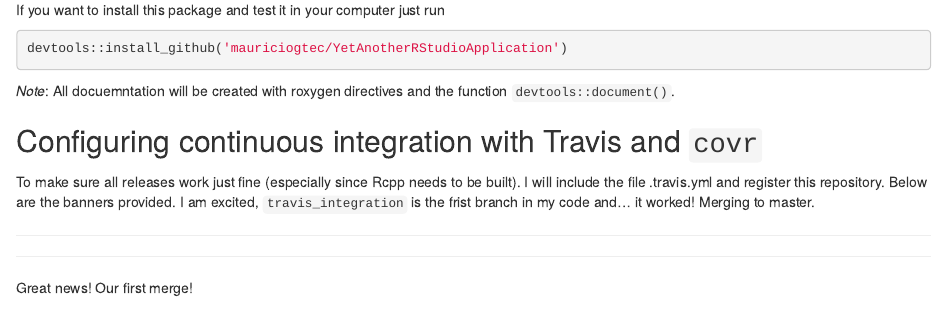
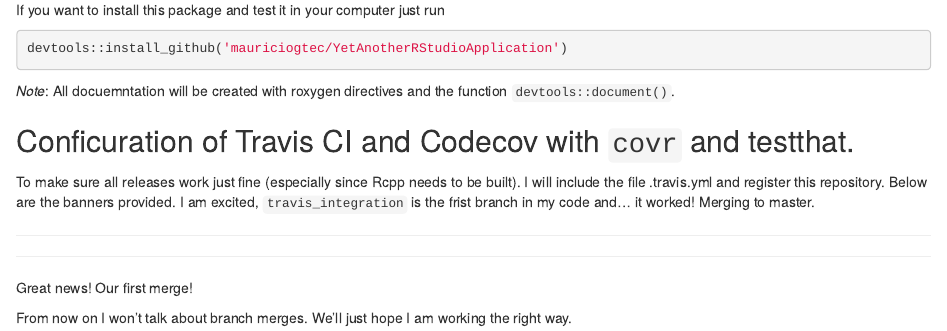
Before and after one commit to mauriciogtec/YetAnotherRStudioApplication, an R Markdown document (README.Rmd): the page in a window 1100 px wide, from 940 px down. Rendered offline with R 4.5, knitr and Pandoc, with nearby package versions; badge pictures from the web are left out.

Commit message:
ready to merge

```diff
--- a/README.Rmd
+++ b/README.Rmd
@@ -33,15 +33,18 @@
 
 *Note*: All docuemntation will be created with roxygen directives and the function `devtools::document()`.
 
-## Configuring continuous integration with Travis and `covr`
+## Conficuration of Travis CI and Codecov with `covr` and testthat.
 
 To make sure all releases work just fine (especially since Rcpp needs to be built). I will include the file .travis.yml and register this repository. Below are the banners provided. I am excited, `travis_integration` is the frist branch in my code and... it worked! Merging to master.
 
 ---
 
-[![Build Status](https://travis-ci.org/mauriciogtec/YetAnotherRStudioApplication.svg?branch=travis_integration)](https://travis-ci.org/mauriciogtec/YetAnotherRStudioApplication)
-[![codecov](https://codecov.io/gh/mauriciogtec/YetAnotherRStudioApplication/branch/travis_integration/graph/badge.svg)](https://codecov.io/gh/mauriciogtec/YetAnotherRStudioApplication)
+[![Build Status](https://travis-ci.org/mauriciogtec/YetAnotherRStudioApplication.svg?branch=master)](https://travis-ci.org/mauriciogtec/YetAnotherRStudioApplication)
+[![codecov](https://codecov.io/gh/mauriciogtec/YetAnotherRStudioApplication/branch/master/graph/badge.svg)](https://codecov.io/gh/mauriciogtec/YetAnotherRStudioApplication)
 
 ---
 
 Great news! Our first merge!
+
+
+From now on I won't talk about branch merges. We'll just hope I am working the right way.
```
